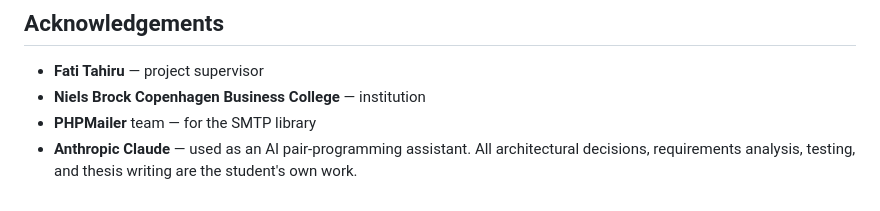
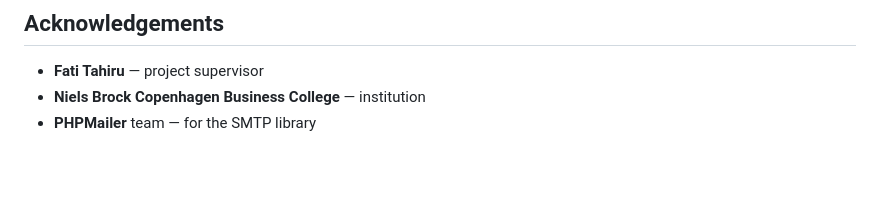
Before and after one commit to fahim-139/boligmatchFINAL, a Markdown page: README.md, the part around the change. Drawn GitHub-style; blank space fills up the shorter version.

Commit message:
Edit  README

```diff
--- a/README.md
+++ b/README.md
@@ -127,4 +127,3 @@ Released for academic and educational use only. See [`LICENSE.md`](LICENSE.md).
 - **Fati Tahiru** — project supervisor
 - **Niels Brock Copenhagen Business College** — institution
 - **PHPMailer** team — for the SMTP library
-- **Anthropic Claude** — used as an AI pair-programming assistant. All architectural decisions, requirements analysis, testing, and thesis writing are the student's own work.
```
